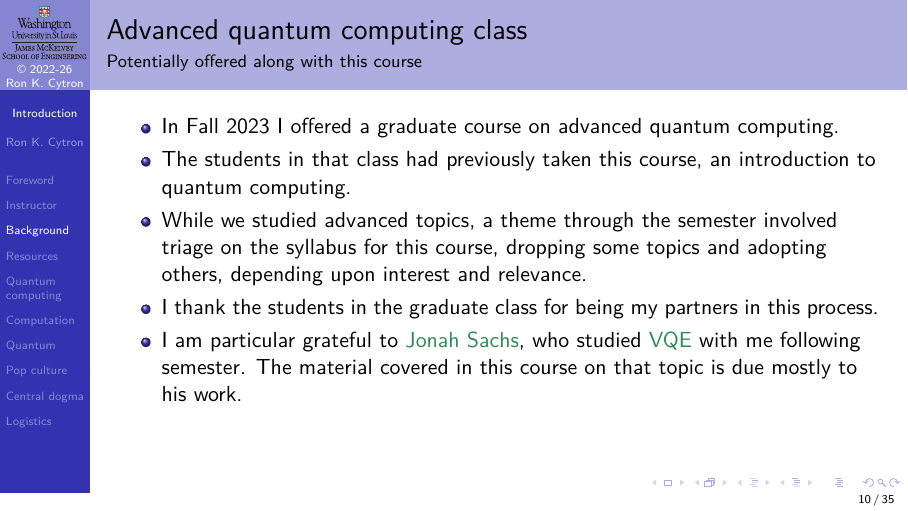
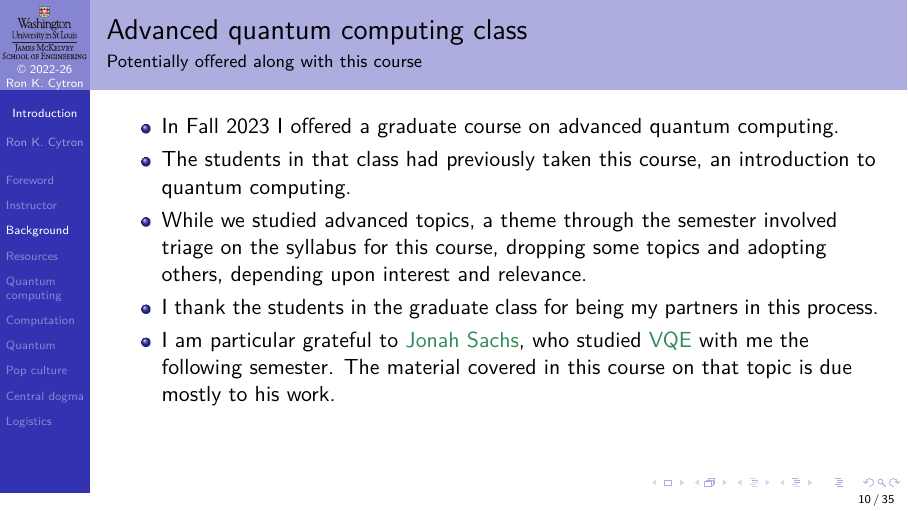
Before and after one commit to ProfRonCytron/ZeboCopy, LaTeX slides (single.tex, which reads 000.tex): page 17 of 89. Compiled offline with pdfLaTeX.

Commit message:
Update on Overleaf.

```diff
--- a/000.tex
+++ b/000.tex
@@ -126,7 +126,7 @@ I wrote many macros in \TeX{} and \LaTeX{}, which I will gladly share, but witho
     \item The students in that class had previously taken this course, an introduction to quantum computing.
     \item While we studied advanced topics, a theme through the semester involved triage on the syllabus for this course, dropping some topics and adopting others, depending upon interest and relevance.
     \item I thank the students in the graduate class for being my partners in this process.
-    \item I am particular grateful to \href{https://www.linkedin.com/in/jonah-sachs-066986240/}{Jonah Sachs}, who studied \href{https://en.wikipedia.org/wiki/Variational_quantum_eigensolver}{VQE} with me following semester.  The material covered in this course on that topic is due mostly to his work.
+    \item I am particular grateful to \href{https://www.linkedin.com/in/jonah-sachs-066986240/}{Jonah Sachs}, who studied \href{https://en.wikipedia.org/wiki/Variational_quantum_eigensolver}{VQE} with me the following semester.  The material covered in this course on that topic is due mostly to his work.
 \end{itemize}
 
 \end{frame}
```
